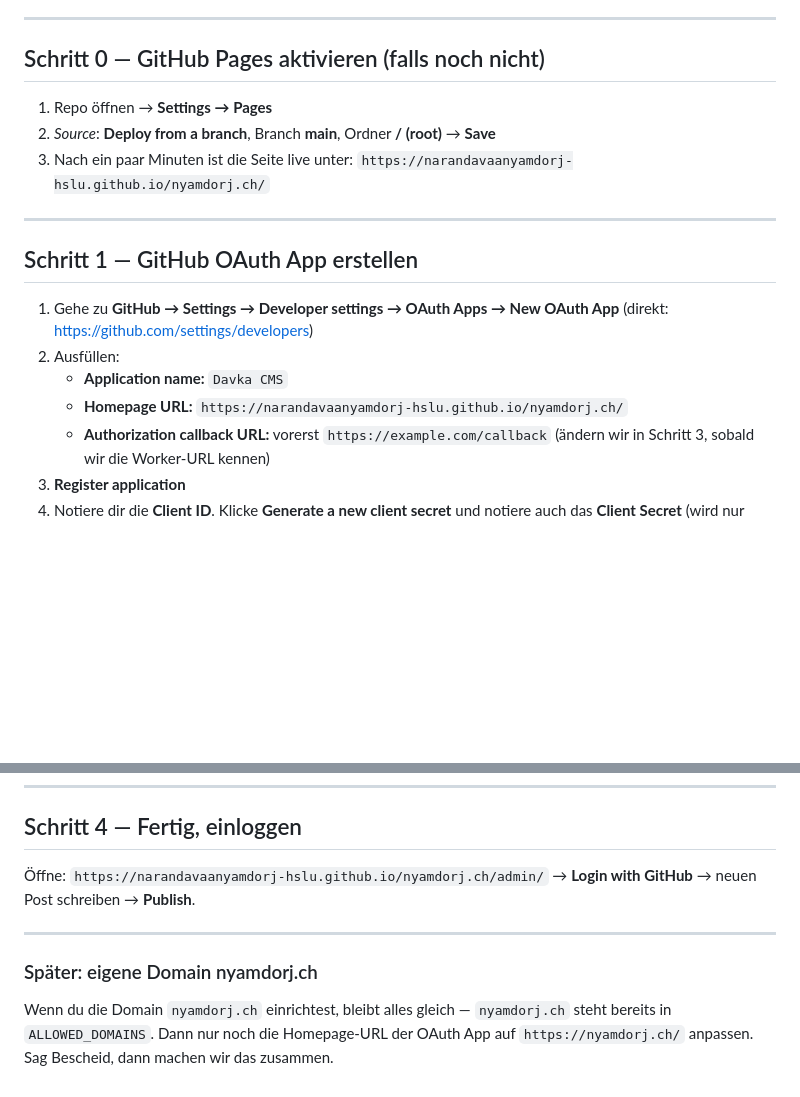
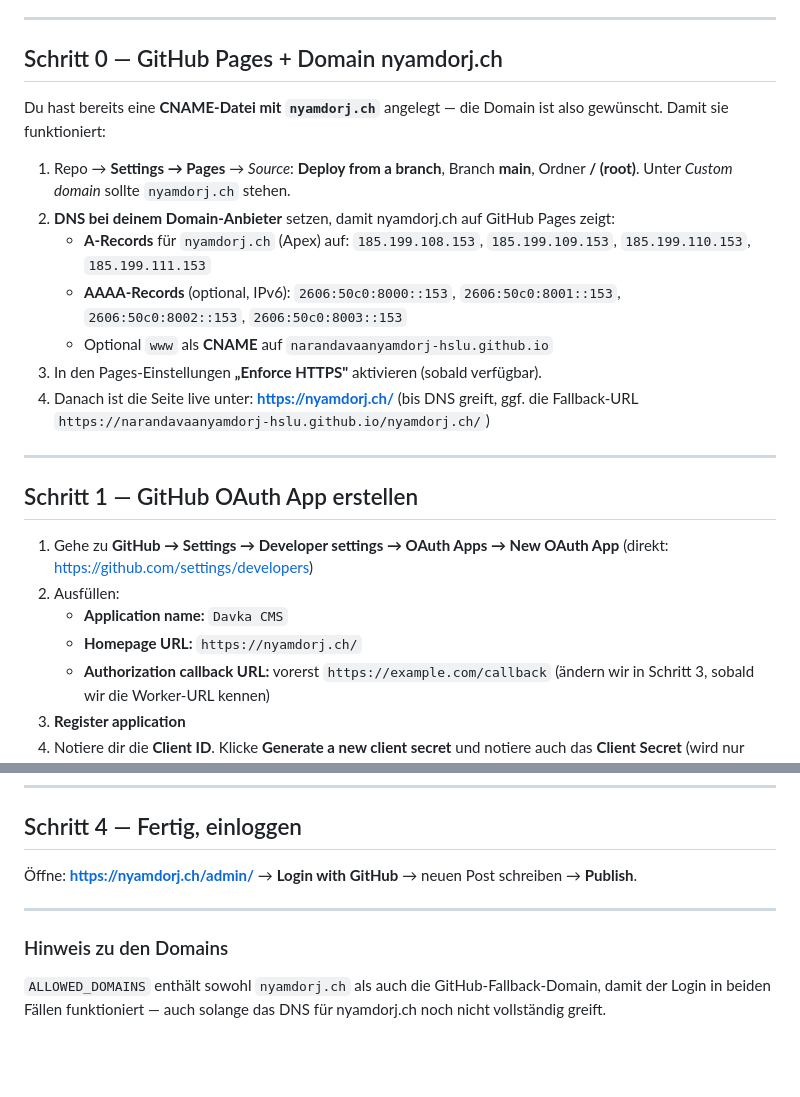
Before and after one commit to narandavaanyamdorj-hslu/nyamdorj.ch, a Markdown page: SETUP-ADMIN.md, 2 parts joined by grey strips. Drawn GitHub-style; blank space fills up the shorter version.

Commit message:
SETUP-ADMIN: auf Domain nyamdorj.ch ausrichten + DNS-Records
Co-Authored-By: Claude Opus 4.8 <noreply@anthropic.com>

```diff
--- a/SETUP-ADMIN.md
+++ b/SETUP-ADMIN.md
@@ -12,12 +12,23 @@ Ergebnis danach:
 
 ---
 
-## Schritt 0 — GitHub Pages aktivieren (falls noch nicht)
+## Schritt 0 — GitHub Pages + Domain nyamdorj.ch
 
-1. Repo öffnen → **Settings → Pages**
-2. *Source*: **Deploy from a branch**, Branch **main**, Ordner **/ (root)** → **Save**
-3. Nach ein paar Minuten ist die Seite live unter:
-   `https://narandavaanyamdorj-hslu.github.io/nyamdorj.ch/`
+Du hast bereits eine **CNAME-Datei mit `nyamdorj.ch`** angelegt — die Domain ist also
+gewünscht. Damit sie funktioniert:
+
+1. Repo → **Settings → Pages** → *Source*: **Deploy from a branch**, Branch **main**,
+   Ordner **/ (root)**. Unter *Custom domain* sollte `nyamdorj.ch` stehen.
+2. **DNS bei deinem Domain-Anbieter** setzen, damit nyamdorj.ch auf GitHub Pages zeigt:
+   - **A-Records** für `nyamdorj.ch` (Apex) auf:
+     `185.199.108.153`, `185.199.109.153`, `185.199.110.153`, `185.199.111.153`
+   - **AAAA-Records** (optional, IPv6):
+     `2606:50c0:8000::153`, `2606:50c0:8001::153`, `2606:50c0:8002::153`, `2606:50c0:8003::153`
+   - Optional `www` als **CNAME** auf `narandavaanyamdorj-hslu.github.io`
+3. In den Pages-Einstellungen **„Enforce HTTPS"** aktivieren (sobald verfügbar).
+4. Danach ist die Seite live unter: **https://nyamdorj.ch/**
+   (bis DNS greift, ggf. die Fallback-URL
+   `https://narandavaanyamdorj-hslu.github.io/nyamdorj.ch/`)
 
 ---
 
@@ -27,7 +38,7 @@ Ergebnis danach:
    (direkt: https://github.com/settings/developers)
 2. Ausfüllen:
    - **Application name:** `Davka CMS`
-   - **Homepage URL:** `https://narandavaanyamdorj-hslu.github.io/nyamdorj.ch/`
+   - **Homepage URL:** `https://nyamdorj.ch/`
    - **Authorization callback URL:** vorerst `https://example.com/callback`
      (ändern wir in Schritt 3, sobald wir die Worker-URL kennen)
 3. **Register application**
@@ -69,12 +80,12 @@ Das ist der fertige Open-Source-Dienst `sveltia-cms-auth` von Sveltia.
 
 ## Schritt 4 — Fertig, einloggen
 
-Öffne: `https://narandavaanyamdorj-hslu.github.io/nyamdorj.ch/admin/`
+Öffne: **https://nyamdorj.ch/admin/**
 → **Login with GitHub** → neuen Post schreiben → **Publish**.
 
 ---
 
-### Später: eigene Domain nyamdorj.ch
-Wenn du die Domain `nyamdorj.ch` einrichtest, bleibt alles gleich — `nyamdorj.ch`
-steht bereits in `ALLOWED_DOMAINS`. Dann nur noch die Homepage-URL der OAuth App
-auf `https://nyamdorj.ch/` anpassen. Sag Bescheid, dann machen wir das zusammen.
+### Hinweis zu den Domains
+`ALLOWED_DOMAINS` enthält sowohl `nyamdorj.ch` als auch die GitHub-Fallback-Domain,
+damit der Login in beiden Fällen funktioniert — auch solange das DNS für nyamdorj.ch
+noch nicht vollständig greift.
```
